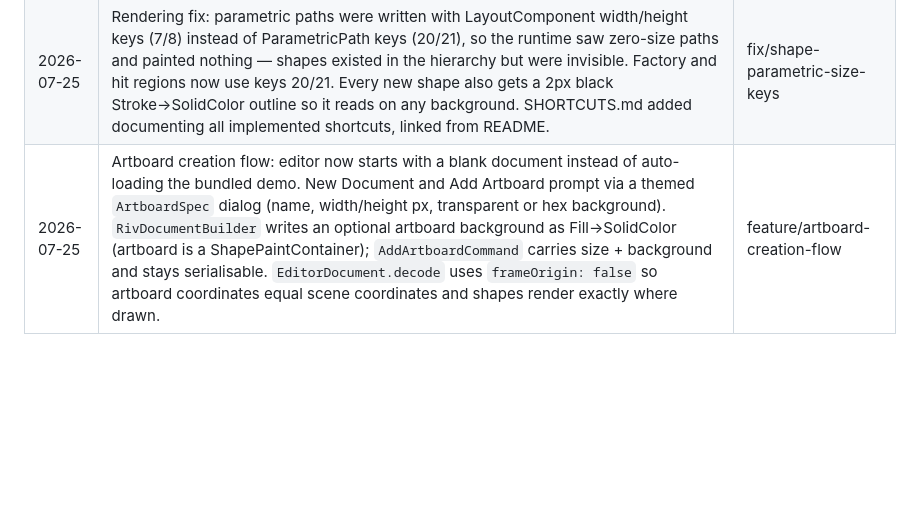
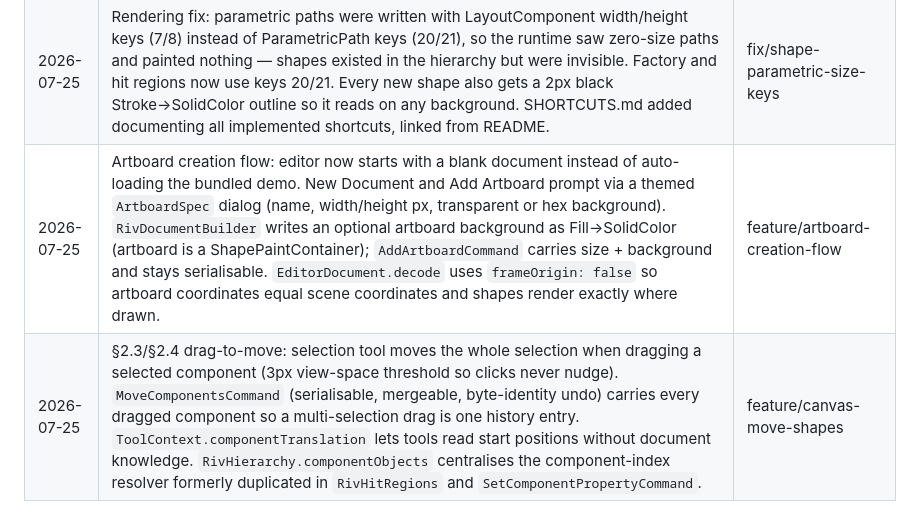
Before and after one commit to dtaing11/Clyde-Editor, a Markdown page: PRODUCT_SPEC.md, the part around the change. Drawn GitHub-style; blank space fills up the shorter version.

Commit message:
docs(spec): change-log entry for drag-to-move

```diff
--- a/PRODUCT_SPEC.md
+++ b/PRODUCT_SPEC.md
@@ -792,4 +792,5 @@ Track decisions that are not yet made. Nothing here may be silently resolved in
 | 2026-07-25 | Canvas fixes: pointer routing/cursor/overlay now rebuild on tool switch (canvas observes the ToolController; previously the panel captured a stale tool and shortcuts appeared dead after Z). Artboard content anchored at scene (0,0) and sized to artboard bounds so hit regions, selection outlines, and shape-tool previews align exactly with rendered pixels; view auto-fits per artboard switch and the fit button fits the artboard. | fix/canvas-stale-tool-routing |
 | 2026-07-25 | §2.4 Phase 1 toolbar completed: Polygon tool (P, drag-to-size, pentagon ghost, points property) and Text tool (T, click-to-place, themed content dialog, font embedded as FontAsset+FileAssetContents with per-name dedup, TextStylePaint→Fill→SolidColor + TextValueRun recipe). `AddTextCommand` serialisable with byte-identity undo; FontProvider interface isolates asset access (§4.6). Engine-decode integration test for text. Also fixed painter-time notifications scheduling builds during paint (coalesced to post-frame with dispose guard). | feature/toolbar-polygon-text |
 | 2026-07-25 | Rendering fix: parametric paths were written with LayoutComponent width/height keys (7/8) instead of ParametricPath keys (20/21), so the runtime saw zero-size paths and painted nothing — shapes existed in the hierarchy but were invisible. Factory and hit regions now use keys 20/21. Every new shape also gets a 2px black Stroke→SolidColor outline so it reads on any background. SHORTCUTS.md added documenting all implemented shortcuts, linked from README. | fix/shape-parametric-size-keys
-| 2026-07-25 | Artboard creation flow: editor now starts with a blank document instead of auto-loading the bundled demo. New Document and Add Artboard prompt via a themed `ArtboardSpec` dialog (name, width/height px, transparent or hex background). `RivDocumentBuilder` writes an optional artboard background as Fill→SolidColor (artboard is a ShapePaintContainer); `AddArtboardCommand` carries size + background and stays serialisable. `EditorDocument.decode` uses `frameOrigin: false` so artboard coordinates equal scene coordinates and shapes render exactly where drawn. | feature/artboard-creation-flow ||
+| 2026-07-25 | Artboard creation flow: editor now starts with a blank document instead of auto-loading the bundled demo. New Document and Add Artboard prompt via a themed `ArtboardSpec` dialog (name, width/height px, transparent or hex background). `RivDocumentBuilder` writes an optional artboard background as Fill→SolidColor (artboard is a ShapePaintContainer); `AddArtboardCommand` carries size + background and stays serialisable. `EditorDocument.decode` uses `frameOrigin: false` so artboard coordinates equal scene coordinates and shapes render exactly where drawn. | feature/artboard-creation-flow |
+| 2026-07-25 | §2.3/§2.4 drag-to-move: selection tool moves the whole selection when dragging a selected component (3px view-space threshold so clicks never nudge). `MoveComponentsCommand` (serialisable, mergeable, byte-identity undo) carries every dragged component so a multi-selection drag is one history entry. `ToolContext.componentTranslation` lets tools read start positions without document knowledge. `RivHierarchy.componentObjects` centralises the component-index resolver formerly duplicated in `RivHitRegions` and `SetComponentPropertyCommand`. | feature/canvas-move-shapes ||
```
